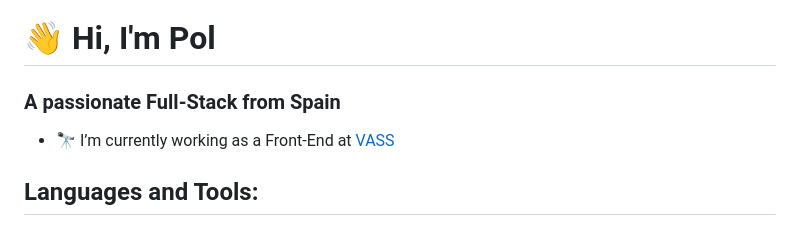
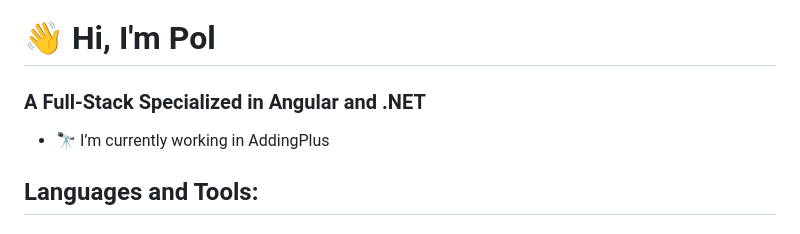
Before and after one commit to Doplax/Doplax, a Markdown page: README.md, the part around the change. Rendered like a GitHub page.

```diff
--- a/README.md
+++ b/README.md
@@ -4,9 +4,9 @@
 
 # **👋 Hi, I'm Pol**
 
-### **A passionate Full-Stack from Spain**
+### **A Full-Stack Specialized in Angular and .NET**
 
-- 🔭 I’m currently working as a Front-End at [VASS](https://vasscompany.com/)
+- 🔭 I’m currently working in AddingPlus
 
 ## Languages and Tools:
 
```
